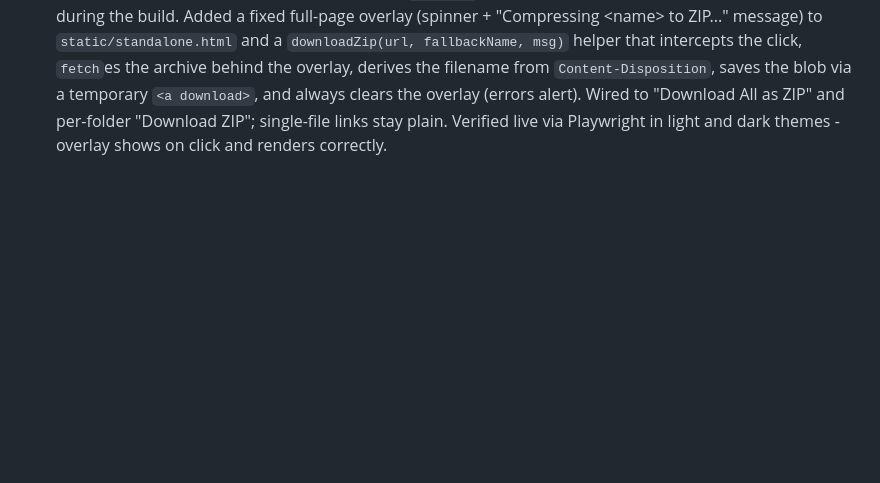
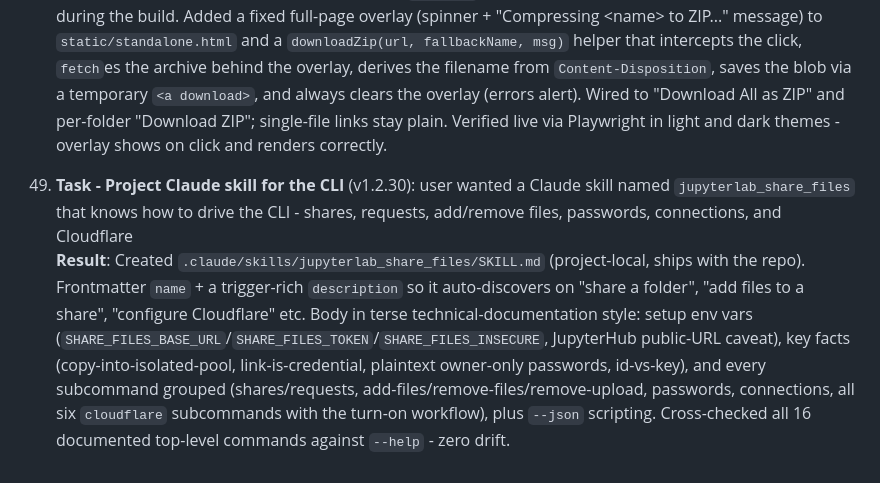
Before and after one commit to stellarshenson/jupyterlab_share_files_extension, a Markdown page: .claude/JOURNAL.md, the part around the change. GitHub-like rendering; blank space fills up the shorter version.

Commit message:
docs: add jupyterlab_share_files Claude skill for the CLI
- project-local skill at .claude/skills/jupyterlab_share_files/SKILL.md
- documents setup env vars, shares/requests, add-files/remove-files,
  remove-upload, passwords, connections and the six cloudflare subcommands
- trigger-rich description for auto-discovery; journal entry 49

```diff
--- a/.claude/JOURNAL.md
+++ b/.claude/JOURNAL.md
@@ -65,3 +65,6 @@ This journal tracks substantive work on documents, diagrams, and documentation c
 
 48. **Task - Zip-build spinner on standalone page** (v1.2.30): user wanted the public download page to show a spinner stating content is being compressed while a zip is built<br>
     **Result**: The server builds each zip fully in memory (`zipfile.ZipFile` then `finish(buf.getvalue())`) and sends it as one response, so the previous plain `<a href>` download left the browser with no feedback during the build. Added a fixed full-page overlay (spinner + "Compressing &lt;name&gt; to ZIP..." message) to `static/standalone.html` and a `downloadZip(url, fallbackName, msg)` helper that intercepts the click, `fetch`es the archive behind the overlay, derives the filename from `Content-Disposition`, saves the blob via a temporary `<a download>`, and always clears the overlay (errors alert). Wired to "Download All as ZIP" and per-folder "Download ZIP"; single-file links stay plain. Verified live via Playwright in light and dark themes - overlay shows on click and renders correctly.
+
+49. **Task - Project Claude skill for the CLI** (v1.2.30): user wanted a Claude skill named `jupyterlab_share_files` that knows how to drive the CLI - shares, requests, add/remove files, passwords, connections, and Cloudflare<br>
+    **Result**: Created `.claude/skills/jupyterlab_share_files/SKILL.md` (project-local, ships with the repo). Frontmatter `name` + a trigger-rich `description` so it auto-discovers on "share a folder", "add files to a share", "configure Cloudflare" etc. Body in terse technical-documentation style: setup env vars (`SHARE_FILES_BASE_URL`/`SHARE_FILES_TOKEN`/`SHARE_FILES_INSECURE`, JupyterHub public-URL caveat), key facts (copy-into-isolated-pool, link-is-credential, plaintext owner-only passwords, id-vs-key), and every subcommand grouped (shares/requests, add-files/remove-files/remove-upload, passwords, connections, all six `cloudflare` subcommands with the turn-on workflow), plus `--json` scripting. Cross-checked all 16 documented top-level commands against `--help` - zero drift.
```
Also changed, not shown: 1 other file.
